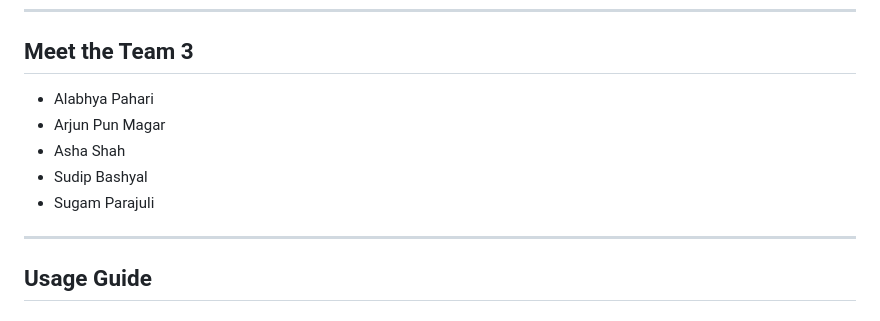
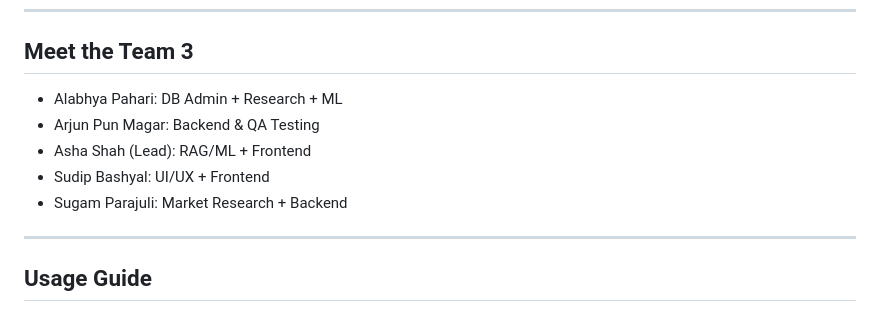
Before and after one commit to AshaShah/EduPulse-AI, a Markdown page: README.md, the part around the change. Rendered like a GitHub page.

Commit message:
Revise team member roles in README
Updated team member roles and descriptions.

```diff
--- a/README.md
+++ b/README.md
@@ -305,11 +305,11 @@ edupulse-ai/
 
 ##  Meet the Team 3
 
-- Alabhya Pahari
-- Arjun Pun Magar
-- Asha Shah
-- Sudip Bashyal
-- Sugam Parajuli
+- Alabhya Pahari: DB Admin + Research + ML
+- Arjun Pun Magar: Backend & QA Testing
+- Asha Shah (Lead): RAG/ML + Frontend
+- Sudip Bashyal: UI/UX + Frontend
+- Sugam Parajuli: Market Research + Backend
 
 ---
 
```
